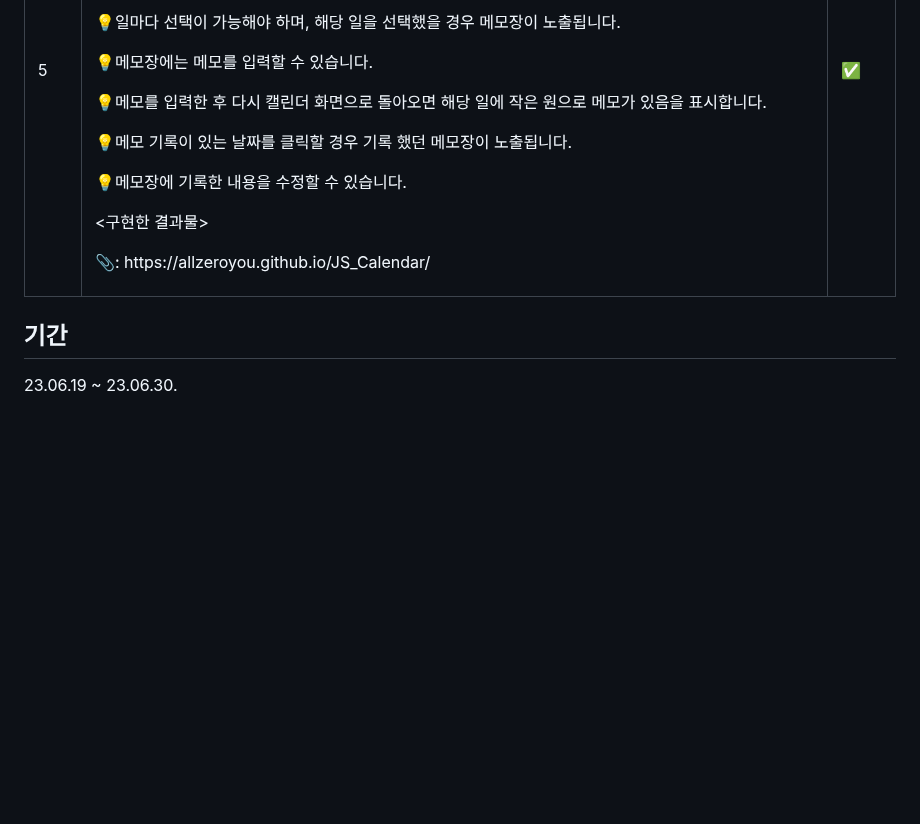
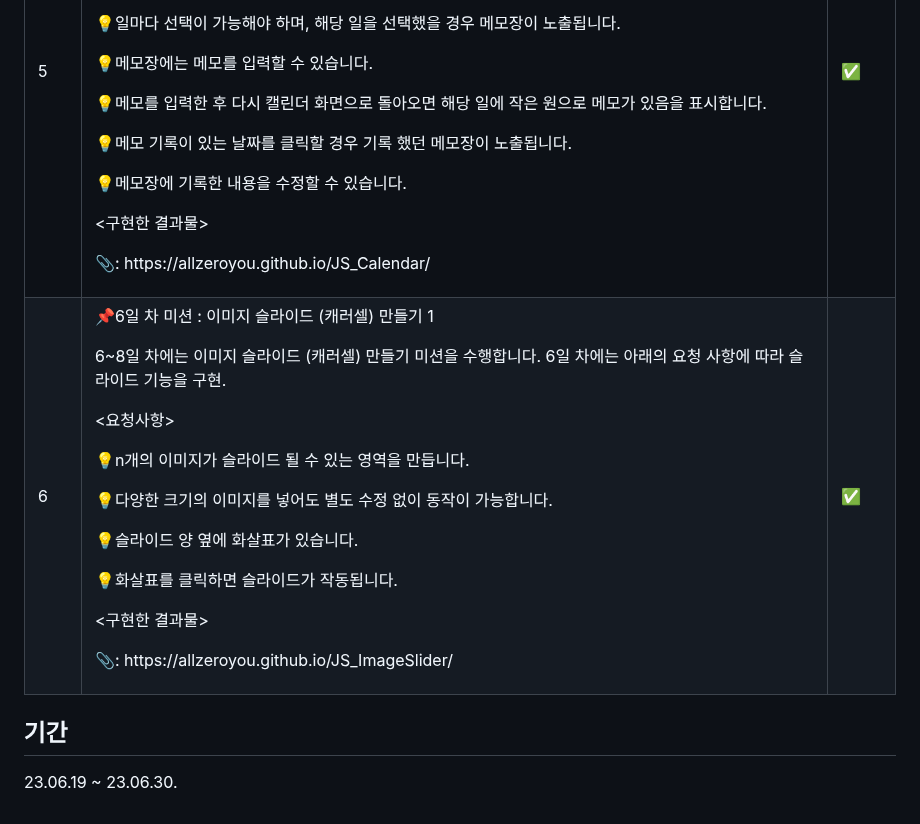
Before and after one commit to allzeroyou/RESAT_Farming_Challenge, a Markdown page: README.md, the part around the change. GitHub-like rendering; blank space fills up the shorter version.

```diff
--- a/README.md
+++ b/README.md
@@ -109,6 +109,26 @@ RESAT Farming Challenge
 <td>✅</td>
 </tr>
 <tr>
+<td>6</td>
+<td>
+
+📌6일 차 미션 : 이미지 슬라이드 (캐러셀) 만들기 1
+
+
+6~8일 차에는 이미지 슬라이드 (캐러셀) 만들기 미션을 수행합니다. 6일 차에는 아래의 요청 사항에 따라 슬라이드 기능을 구현.
+
+<p><요청사항></p>
+<p>💡n개의 이미지가 슬라이드 될 수 있는 영역을 만듭니다.</p>
+<p>💡다양한 크기의 이미지를 넣어도 별도 수정 없이 동작이 가능합니다.</p>
+<p>💡슬라이드 양 옆에 화살표가 있습니다.</p>
+<p>💡화살표를 클릭하면 슬라이드가 작동됩니다.</p>
+
+<p><구현한 결과물></p>
+<p>📎: https://allzeroyou.github.io/JS_ImageSlider/</p>
+
+</td>
+<td>✅</td>
+
 </tr>
 <tr>
 </tr>
```
